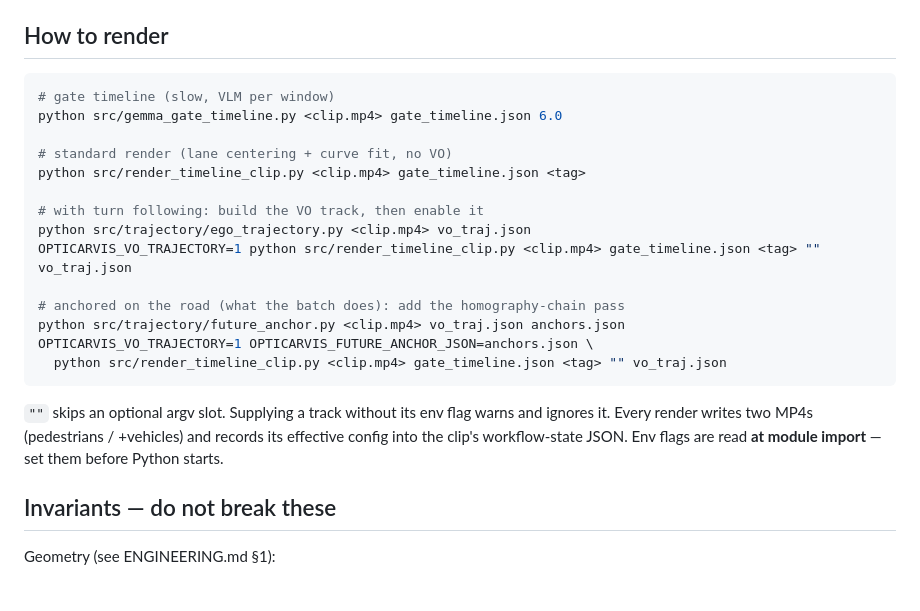
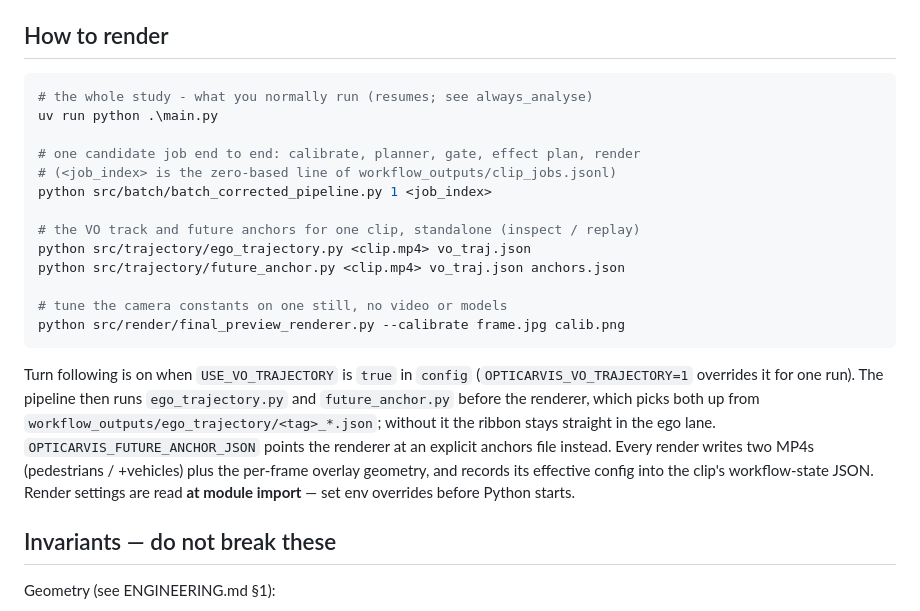
Before and after one commit to Shaadalam9/opticarvis, a Markdown page: AGENTS.md, the part around the change. GitHub-like rendering.

````diff
--- a/AGENTS.md
+++ b/AGENTS.md
@@ -142,26 +142,30 @@ clip (`clip_stem`), so clips cannot overwrite each other.
 ## How to render
 
 ```bash
-# gate timeline (slow, VLM per window)
-python src/gemma_gate_timeline.py <clip.mp4> gate_timeline.json 6.0
+# the whole study - what you normally run (resumes; see always_analyse)
+uv run python .\main.py
 
-# standard render (lane centering + curve fit, no VO)
-python src/render_timeline_clip.py <clip.mp4> gate_timeline.json <tag>
+# one candidate job end to end: calibrate, planner, gate, effect plan, render
+# (<job_index> is the zero-based line of workflow_outputs/clip_jobs.jsonl)
+python src/batch/batch_corrected_pipeline.py 1 <job_index>
 
-# with turn following: build the VO track, then enable it
+# the VO track and future anchors for one clip, standalone (inspect / replay)
 python src/trajectory/ego_trajectory.py <clip.mp4> vo_traj.json
-OPTICARVIS_VO_TRAJECTORY=1 python src/render_timeline_clip.py <clip.mp4> gate_timeline.json <tag> "" vo_traj.json
+python src/trajectory/future_anchor.py <clip.mp4> vo_traj.json anchors.json
 
-# anchored on the road (what the batch does): add the homography-chain pass
-python src/trajectory/future_anchor.py <clip.mp4> vo_traj.json anchors.json
-OPTICARVIS_VO_TRAJECTORY=1 OPTICARVIS_FUTURE_ANCHOR_JSON=anchors.json \
-  python src/render_timeline_clip.py <clip.mp4> gate_timeline.json <tag> "" vo_traj.json
+# tune the camera constants on one still, no video or models
+python src/render/final_preview_renderer.py --calibrate frame.jpg calib.png
 ```
 
-`""` skips an optional argv slot. Supplying a track without its env flag warns
-and ignores it. Every render writes two MP4s (pedestrians / +vehicles) and
-records its effective config into the clip's workflow-state JSON. Env flags are
-read **at module import** — set them before Python starts.
+Turn following is on when `USE_VO_TRAJECTORY` is `true` in `config`
+(`OPTICARVIS_VO_TRAJECTORY=1` overrides it for one run). The pipeline then runs
+`ego_trajectory.py` and `future_anchor.py` before the renderer, which picks both
+up from `workflow_outputs/ego_trajectory/<tag>_*.json`; without it the ribbon
+stays straight in the ego lane. `OPTICARVIS_FUTURE_ANCHOR_JSON` points the
+renderer at an explicit anchors file instead. Every render writes two MP4s
+(pedestrians / +vehicles) plus the per-frame overlay geometry, and records its
+effective config into the clip's workflow-state JSON. Render settings are read
+**at module import** — set env overrides before Python starts.
 
 ## Invariants — do not break these
 
````
Also changed, not shown: README.md (+55 -43 lines), docs/CITY_SAMPLING.md (+20 -11 lines).
